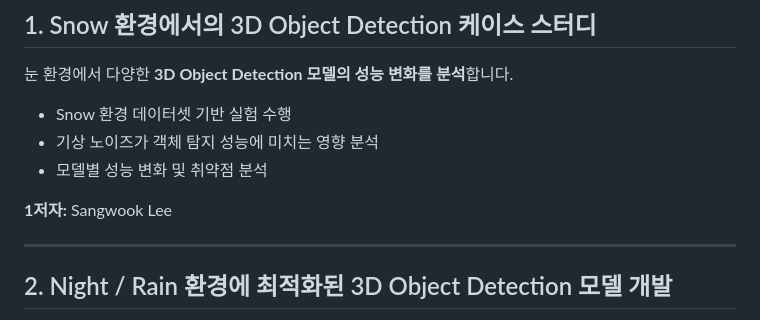
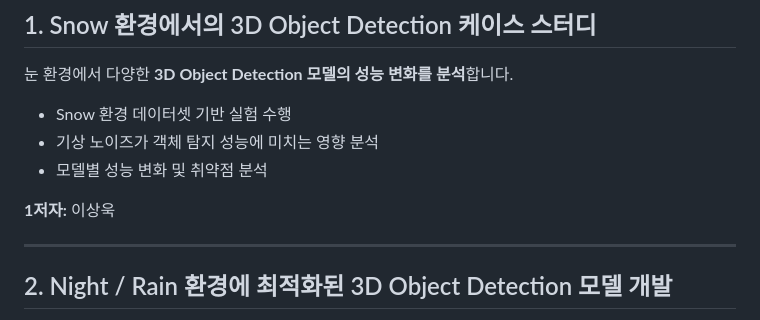
Before and after one commit to capstone-design-2-team3/KNUVI_Capstone_Project_2026-1, a Markdown page: README.md, the part around the change. Rendered like a GitHub page.

```diff
--- a/README.md
+++ b/README.md
@@ -52,7 +52,7 @@ Email: hy05205@knu.ac.kr
 - 기상 노이즈가 객체 탐지 성능에 미치는 영향 분석
 - 모델별 성능 변화 및 취약점 분석
 
-**1저자:** Sangwook Lee
+**1저자:** 이상욱
 
 ---
 
```
